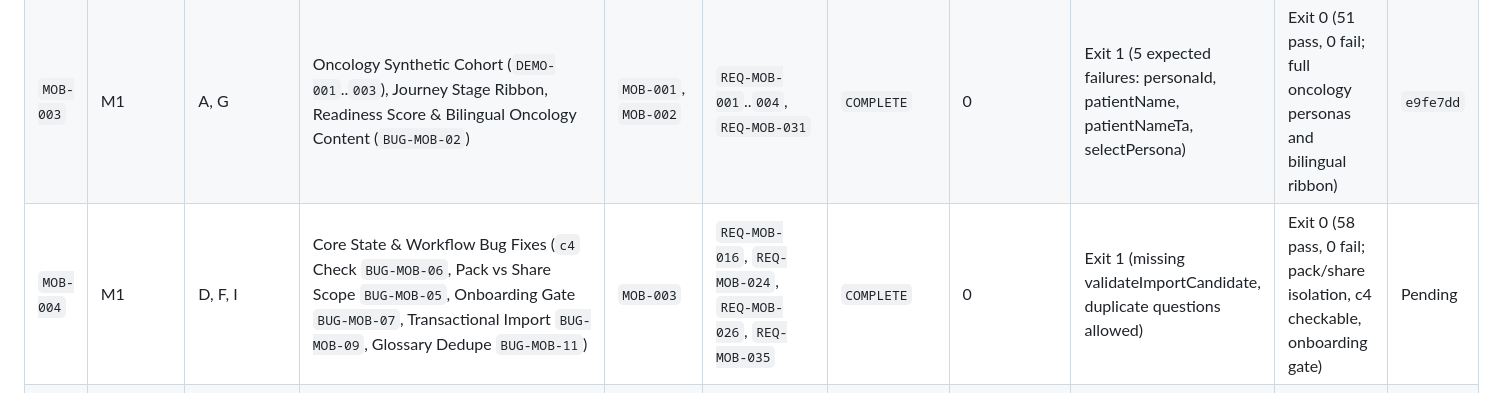
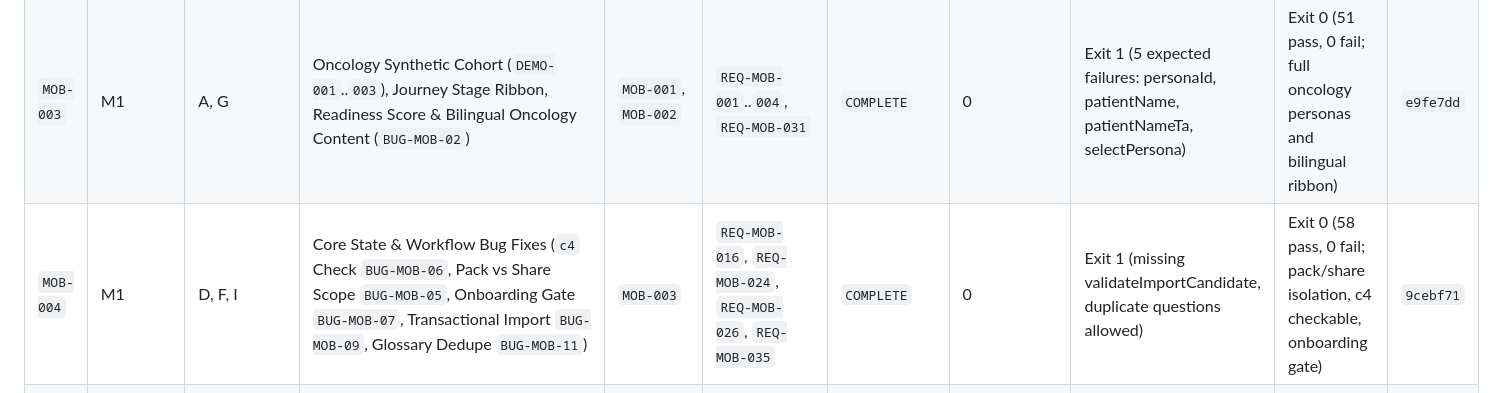
Before and after one commit to dhaanish597/OncoBrief, a Markdown page: docs/plans/PATIENT_MOBILE_EXECUTION_TRACKER.md, the part around the change. Drawn GitHub-style.

Commit message:
docs(mobile): record commit SHA for MOB-004 in execution tracker

```diff
--- a/docs/plans/PATIENT_MOBILE_EXECUTION_TRACKER.md
+++ b/docs/plans/PATIENT_MOBILE_EXECUTION_TRACKER.md
@@ -84,7 +84,7 @@ The implementation loop may terminate as `RELEASE_READY` **if and only if** all
 | `MOB-001` | M1 | B, G | UTF-8 Tamil Repair (`BUG-MOB-01`), Bilingual Key Parity (`BUG-MOB-10`) & CI Clinical Boundary Scanner Expansion (`BUG-MOB-03`) | `MOB-000` | `REQ-MOB-006`, `REQ-MOB-008`, `REQ-MOB-029` | `COMPLETE` | 0 | Exit 1 (scanner missing mobile; audit.tsx missing edit/remove question) | Exit 0 (42 pass, 0 fail; boundary scan clean) | `9af448d` |
 | `MOB-002` | M1 | B | Lab Reference Interval Classification Removal (`BUG-MOB-04`) & Factual Vital/Wellbeing Safety Disclaimers | `MOB-001` | `REQ-MOB-005`, `REQ-MOB-007` | `COMPLETE` | 0 | Exit 1 (below/within/above classification and gauge slider present) | Exit 0 (45 pass, 0 fail; verbatim reference interval display) | `6435456` |
 | `MOB-003` | M1 | A, G | Oncology Synthetic Cohort (`DEMO-001`..`003`), Journey Stage Ribbon, Readiness Score & Bilingual Oncology Content (`BUG-MOB-02`) | `MOB-001`, `MOB-002` | `REQ-MOB-001`..`004`, `REQ-MOB-031` | `COMPLETE` | 0 | Exit 1 (5 expected failures: personaId, patientName, patientNameTa, selectPersona) | Exit 0 (51 pass, 0 fail; full oncology personas and bilingual ribbon) | `e9fe7dd` |
-| `MOB-004` | M1 | D, F, I | Core State & Workflow Bug Fixes (`c4` Check `BUG-MOB-06`, Pack vs Share Scope `BUG-MOB-05`, Onboarding Gate `BUG-MOB-07`, Transactional Import `BUG-MOB-09`, Glossary Dedupe `BUG-MOB-11`) | `MOB-003` | `REQ-MOB-016`, `REQ-MOB-024`, `REQ-MOB-026`, `REQ-MOB-035` | `COMPLETE` | 0 | Exit 1 (missing validateImportCandidate, duplicate questions allowed) | Exit 0 (58 pass, 0 fail; pack/share isolation, c4 checkable, onboarding gate) | Pending |
+| `MOB-004` | M1 | D, F, I | Core State & Workflow Bug Fixes (`c4` Check `BUG-MOB-06`, Pack vs Share Scope `BUG-MOB-05`, Onboarding Gate `BUG-MOB-07`, Transactional Import `BUG-MOB-09`, Glossary Dedupe `BUG-MOB-11`) | `MOB-003` | `REQ-MOB-016`, `REQ-MOB-024`, `REQ-MOB-026`, `REQ-MOB-035` | `COMPLETE` | 0 | Exit 1 (missing validateImportCandidate, duplicate questions allowed) | Exit 0 (58 pass, 0 fail; pack/share isolation, c4 checkable, onboarding gate) | `9cebf71` |
 | `MOB-005` | M1 | J | WCAG 2.2 AA Contrast Remediation, Accessible SVG Charts, `<KeyboardAvoidingView>` & 48dp Touch Targets (`BUG-MOB-12`) | `MOB-002`, `MOB-004` | `REQ-MOB-038`, `REQ-MOB-039` | `NOT_STARTED` | 0 | Pending | Pending | — |
 | `MOB-006` | M2 | C | PostgreSQL Migration `0022_patient_portal_foundation.sql`, `ENABLE + FORCE RLS` & `@oncobrief/db` Patient Portal Service Layer | `MOB-000` | `REQ-MOB-009` | `NOT_STARTED` | 0 | Pending | Pending | — |
 | `MOB-007` | M2 | C | Patient Portal Session & OTP Authentication API (`POST/DELETE /api/v1/patient-portal/session`) + Rate Limiting | `MOB-006` | `REQ-MOB-010` | `NOT_STARTED` | 0 | Pending | Pending | — |
```
